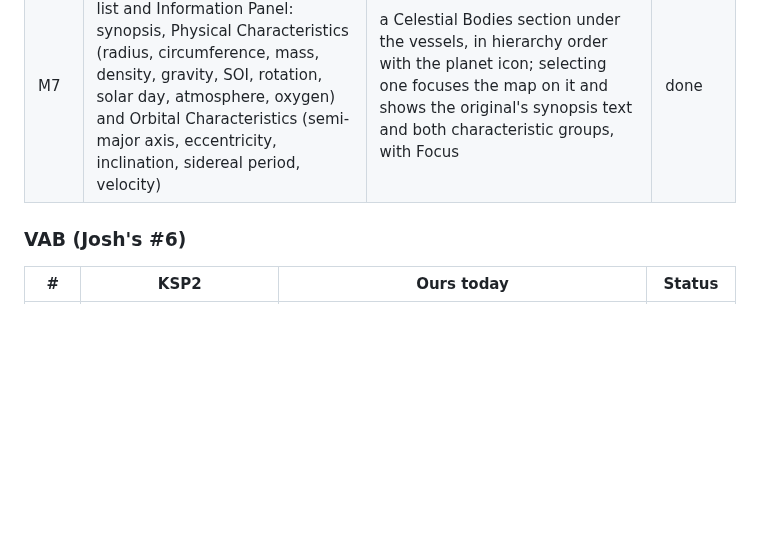
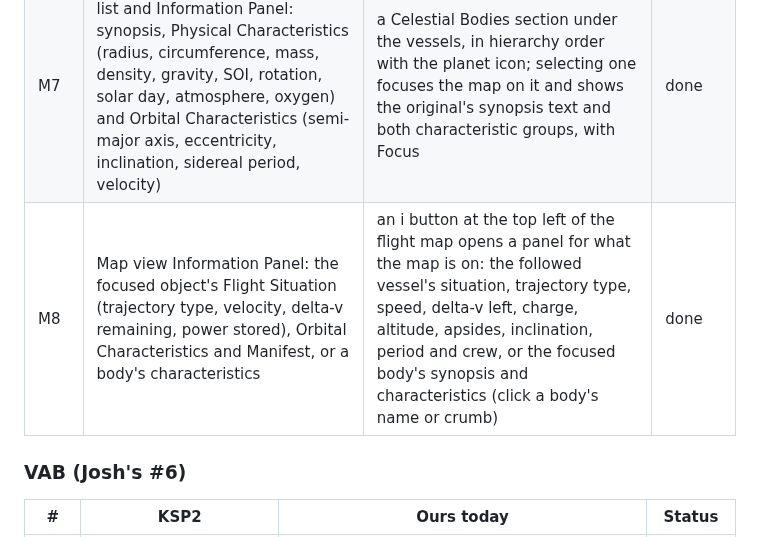
Before and after one commit to unknown201/OpenSpaceExplorer, a Markdown page: docs/ui-parity-ksp2.md, the part around the change. Rendered like a GitHub page; blank space fills up the shorter version.

Commit message:
Parity doc: M8 map information panel
Co-Authored-By: Claude Opus 5.5 <noreply@anthropic.com>

```diff
--- a/docs/ui-parity-ksp2.md
+++ b/docs/ui-parity-ksp2.md
@@ -80,6 +80,7 @@ Camera rule that runs through every map: **the right button drags the camera, th
 | M6 | Map markers: icons for vessels, Kerbals, flags, planets and the star; names on hover | the original's ICO-Map icons; a vessel's name shows on hover, for the vessel flown and for the target, and the hover tooltip gives the owner and the orbit (body, Ap, Pe); markers behind a planet or moon are hidden | done |
 | MP1 | Multiplayer (none in the original): who is in the campaign, whose vessel is whose | a Players window in the flight app bar lists everyone in the campaign with their colour (agency colour or a steady pick), online or offline, what they are flying, and their vessels, you first then who is online (protocol 40); other players' map markers take their colour and name the owner on hover; the Tracking Station rows show each vessel's map icon and its owner with their colour | done |
 | M7 | Tracking Station Celestial Bodies list and Information Panel: synopsis, Physical Characteristics (radius, circumference, mass, density, gravity, SOI, rotation, solar day, atmosphere, oxygen) and Orbital Characteristics (semi-major axis, eccentricity, inclination, sidereal period, velocity) | a Celestial Bodies section under the vessels, in hierarchy order with the planet icon; selecting one focuses the map on it and shows the original's synopsis text and both characteristic groups, with Focus | done |
+| M8 | Map view Information Panel: the focused object's Flight Situation (trajectory type, velocity, delta-v remaining, power stored), Orbital Characteristics and Manifest, or a body's characteristics | an i button at the top left of the flight map opens a panel for what the map is on: the followed vessel's situation, trajectory type, speed, delta-v left, charge, altitude, apsides, inclination, period and crew, or the focused body's synopsis and characteristics (click a body's name or crumb) | done |
 
 ### VAB (Josh's #6)
 
```
